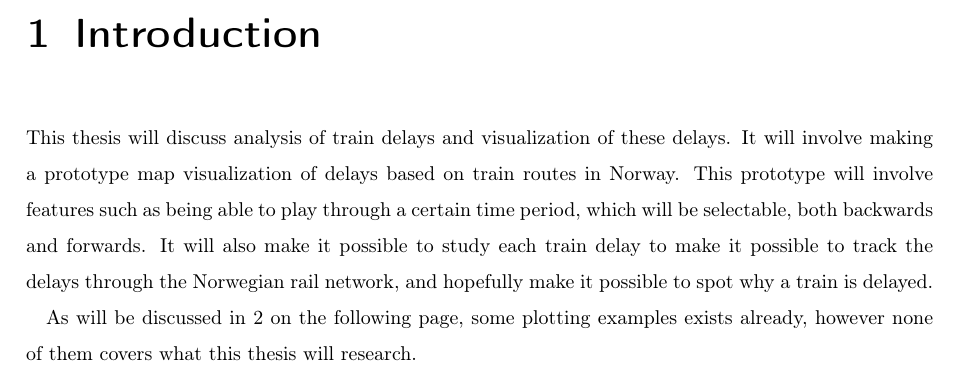
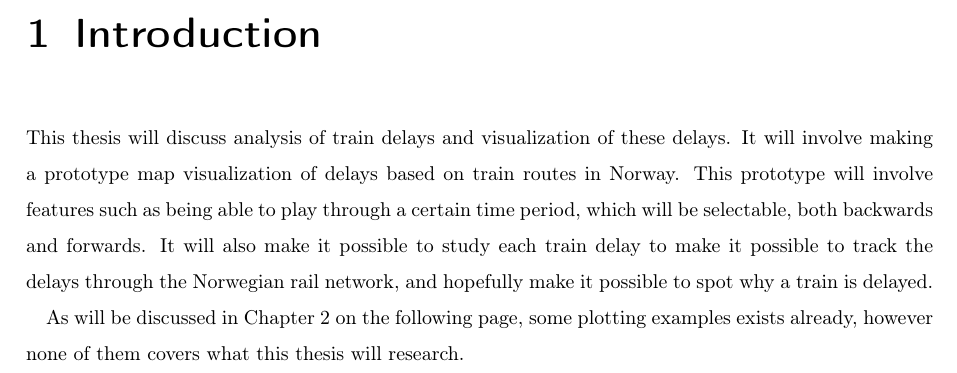
Before and after one commit to Spelter/scaling-tyrion, a LaTeX thesis (thesis.tex, which reads parts/introduction.tex): part of page 4 of 10, cut so that both start at the same text. Compiled offline with pdfLaTeX.

Commit message:
more on introduction

```diff
--- a/parts/introduction.tex
+++ b/parts/introduction.tex
@@ -11,5 +11,5 @@ and forwards. It will also make it possible to study each train delay to make
 it possible to track the delays through the Norwegian rail network, and
 hopefully make it possible to spot why a train is delayed.
 
-As will be discussed in \vref{chapter:background}, some plotting examples
+As will be discussed in Chapter \vref{chapter:background}, some plotting examples
 exists already, however none of them covers what this thesis will research.
```
